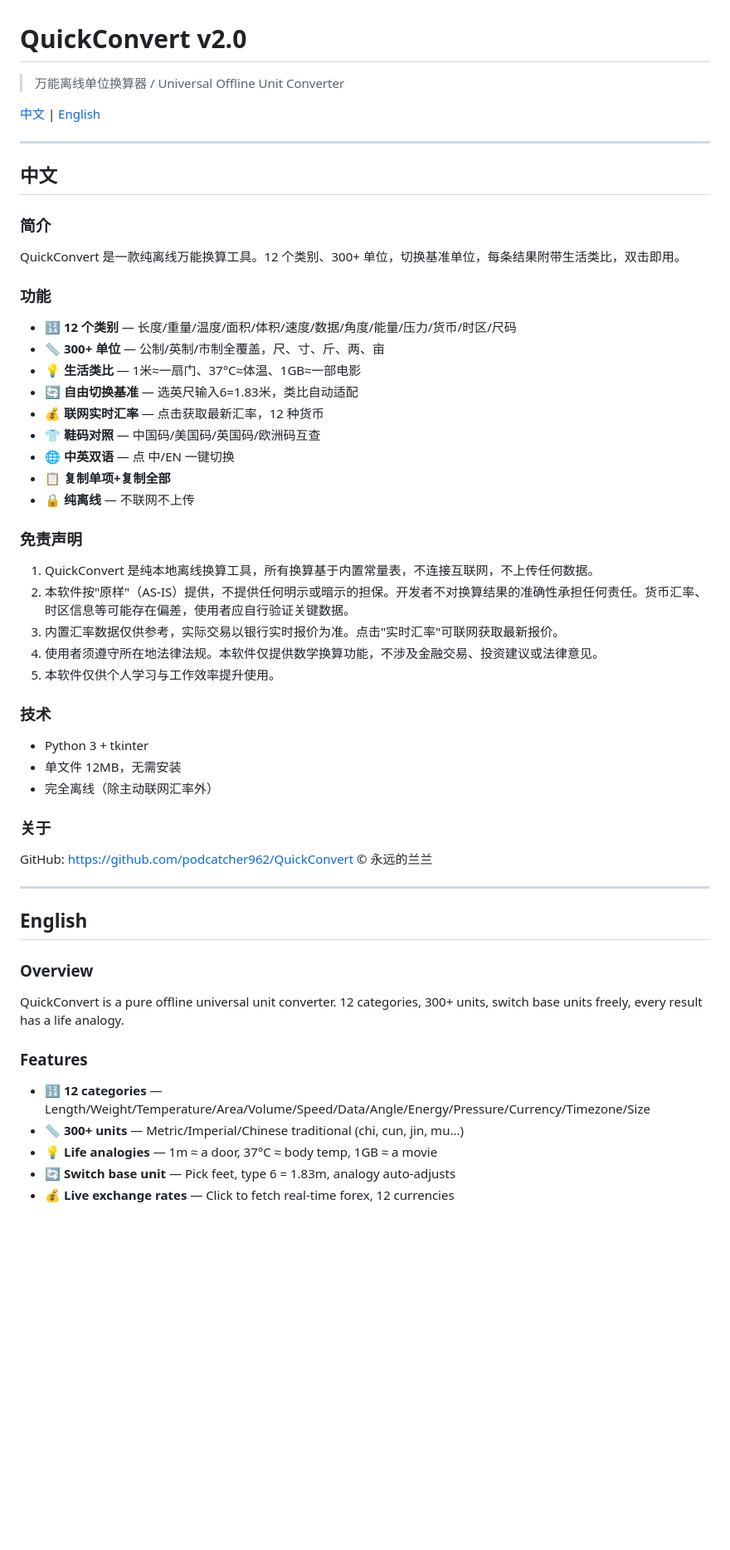
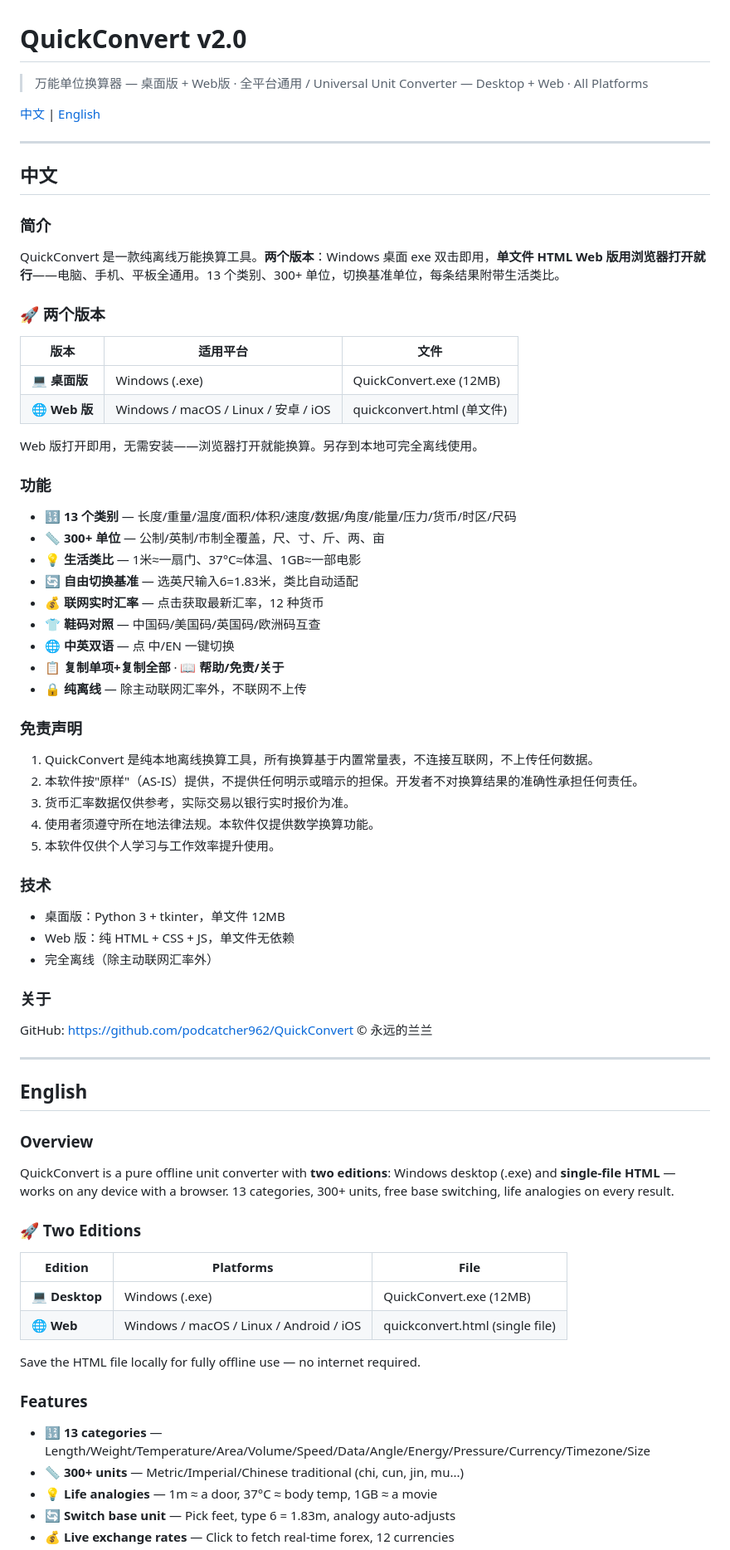
Before and after one commit to podcatcher962/QuickConvert, a Markdown page: README.md, the part around one of its changes. Shown at 83% size. Drawn GitHub-style; blank space fills up the shorter version.

Commit message:
v2.0: Web edition + all-platform support

```diff
--- a/README.md
+++ b/README.md
@@ -1,6 +1,6 @@
 # QuickConvert v2.0
 
-> 万能离线单位换算器 / Universal Offline Unit Converter
+> 万能单位换算器 — 桌面版 + Web版 · 全平台通用 / Universal Unit Converter — Desktop + Web · All Platforms
 
 [中文](#中文) | [English](#english)
 
@@ -10,32 +10,41 @@
 
 ### 简介
 
-QuickConvert 是一款纯离线万能换算工具。12 个类别、300+ 单位，切换基准单位，每条结果附带生活类比，双击即用。
+QuickConvert 是一款纯离线万能换算工具。**两个版本**：Windows 桌面 exe 双击即用，**单文件 HTML Web 版用浏览器打开就行**——电脑、手机、平板全通用。13 个类别、300+ 单位，切换基准单位，每条结果附带生活类比。
+
+### 🚀 两个版本
+
+| 版本 | 适用平台 | 文件 |
+|------|------|------|
+| 💻 **桌面版** | Windows (.exe) | QuickConvert.exe (12MB) |
+| 🌐 **Web 版** | Windows / macOS / Linux / 安卓 / iOS | quickconvert.html (单文件) |
+
+Web 版打开即用，无需安装——浏览器打开就能换算。另存到本地可完全离线使用。
 
 ### 功能
 
-- 🔢 **12 个类别** — 长度/重量/温度/面积/体积/速度/数据/角度/能量/压力/货币/时区/尺码
+- 🔢 **13 个类别** — 长度/重量/温度/面积/体积/速度/数据/角度/能量/压力/货币/时区/尺码
 - 📏 **300+ 单位** — 公制/英制/市制全覆盖，尺、寸、斤、两、亩
 - 💡 **生活类比** — 1米≈一扇门、37°C≈体温、1GB≈一部电影
 - 🔄 **自由切换基准** — 选英尺输入6=1.83米，类比自动适配
 - 💰 **联网实时汇率** — 点击获取最新汇率，12 种货币
 - 👕 **鞋码对照** — 中国码/美国码/英国码/欧洲码互查
 - 🌐 **中英双语** — 点 中/EN 一键切换
-- 📋 **复制单项+复制全部**
-- 🔒 **纯离线** — 不联网不上传
+- 📋 **复制单项+复制全部** · 📖 **帮助/免责/关于**
+- 🔒 **纯离线** — 除主动联网汇率外，不联网不上传
 
 ### 免责声明
 
 1. QuickConvert 是纯本地离线换算工具，所有换算基于内置常量表，不连接互联网，不上传任何数据。
-2. 本软件按"原样"（AS-IS）提供，不提供任何明示或暗示的担保。开发者不对换算结果的准确性承担任何责任。货币汇率、时区信息等可能存在偏差，使用者应自行验证关键数据。
-3. 内置汇率数据仅供参考，实际交易以银行实时报价为准。点击"实时汇率"可联网获取最新报价。
-4. 使用者须遵守所在地法律法规。本软件仅提供数学换算功能，不涉及金融交易、投资建议或法律意见。
+2. 本软件按"原样"（AS-IS）提供，不提供任何明示或暗示的担保。开发者不对换算结果的准确性承担任何责任。
+3. 货币汇率数据仅供参考，实际交易以银行实时报价为准。
+4. 使用者须遵守所在地法律法规。本软件仅提供数学换算功能。
 5. 本软件仅供个人学习与工作效率提升使用。
 
 ### 技术
 
-- Python 3 + tkinter
-- 单文件 12MB，无需安装
+- 桌面版：Python 3 + tkinter，单文件 12MB
+- Web 版：纯 HTML + CSS + JS，单文件无依赖
 - 完全离线（除主动联网汇率外）
 
 ### 关于
@@ -49,11 +58,20 @@ GitHub: https://github.com/podcatcher962/QuickConvert
 
 ### Overview
 
-QuickConvert is a pure offline universal unit converter. 12 categories, 300+ units, switch base units freely, every result has a life analogy.
+QuickConvert is a pure offline unit converter with **two editions**: Windows desktop (.exe) and **single-file HTML** — works on any device with a browser. 13 categories, 300+ units, free base switching, life analogies on every result.
+
+### 🚀 Two Editions
+
+| Edition | Platforms | File |
+|------|------|------|
+| 💻 **Desktop** | Windows (.exe) | QuickConvert.exe (12MB) |
+| 🌐 **Web** | Windows / macOS / Linux / Android / iOS | quickconvert.html (single file) |
+
+Save the HTML file locally for fully offline use — no internet required.
 
 ### Features
 
-- 🔢 **12 categories** — Length/Weight/Temperature/Area/Volume/Speed/Data/Angle/Energy/Pressure/Currency/Timezone/Size
+- 🔢 **13 categories** — Length/Weight/Temperature/Area/Volume/Speed/Data/Angle/Energy/Pressure/Currency/Timezone/Size
 - 📏 **300+ units** — Metric/Imperial/Chinese traditional (chi, cun, jin, mu...)
 - 💡 **Life analogies** — 1m ≈ a door, 37°C ≈ body temp, 1GB ≈ a movie
 - 🔄 **Switch base unit** — Pick feet, type 6 = 1.83m, analogy auto-adjusts
```
Also changed, not shown: other parts of README.md (+8 -8 lines).
